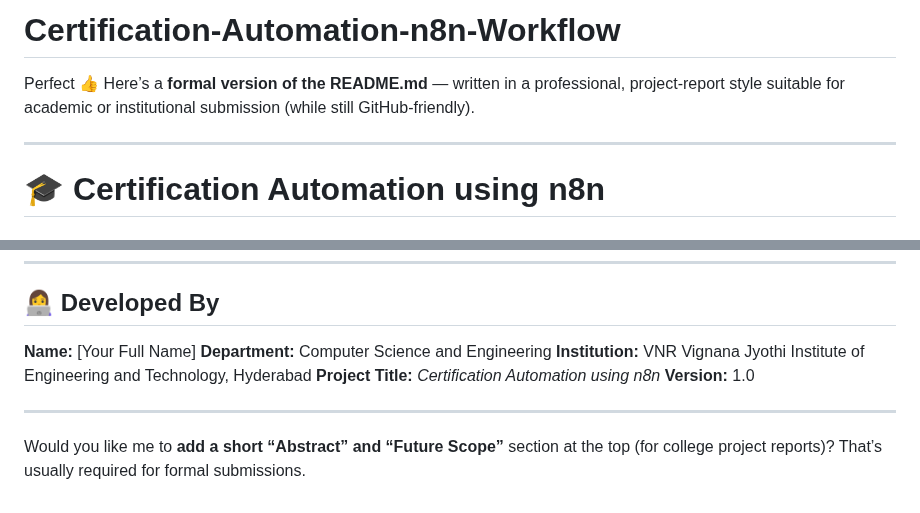
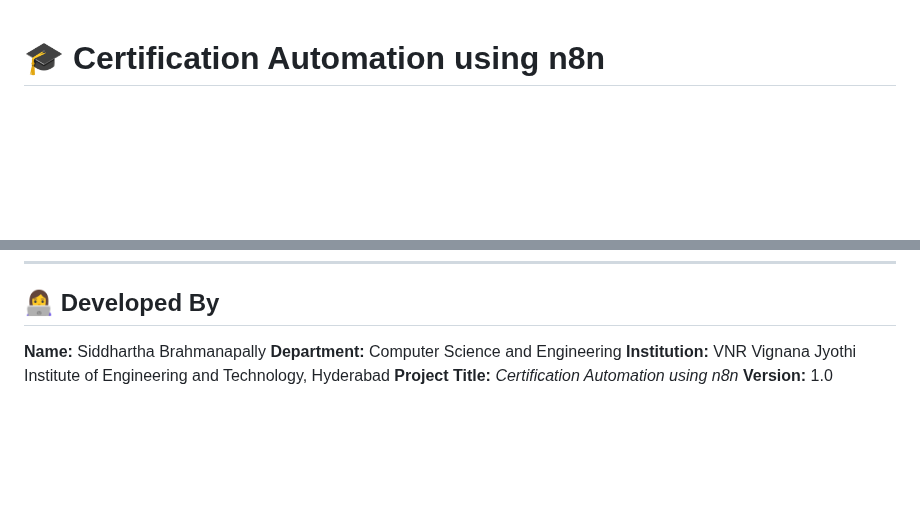
Before and after one commit to siddharthq26/Certification-Automation-n8n-Workflow, a Markdown page: README.md, 2 parts joined by grey strips. Rendered like a GitHub page; blank space fills up the shorter version.

```diff
--- a/README.md
+++ b/README.md
@@ -1,7 +1,3 @@
-# Certification-Automation-n8n-Workflow
-Perfect 👍 Here’s a **formal version of the README.md** — written in a professional, project-report style suitable for academic or institutional submission (while still GitHub-friendly).
-
----
 
 # 🎓 Certification Automation using n8n
 
@@ -158,12 +154,8 @@ This system enhances productivity, reduces human error, and ensures timely distr
 
 ## 👩‍💻 Developed By
 
-**Name:** [Your Full Name]
+**Name:** Siddhartha Brahmanapally
 **Department:** Computer Science and Engineering
 **Institution:** VNR Vignana Jyothi Institute of Engineering and Technology, Hyderabad
 **Project Title:** *Certification Automation using n8n*
 **Version:** 1.0
-
----
-
-Would you like me to **add a short “Abstract” and “Future Scope”** section at the top (for college project reports)? That’s usually required for formal submissions.
```
